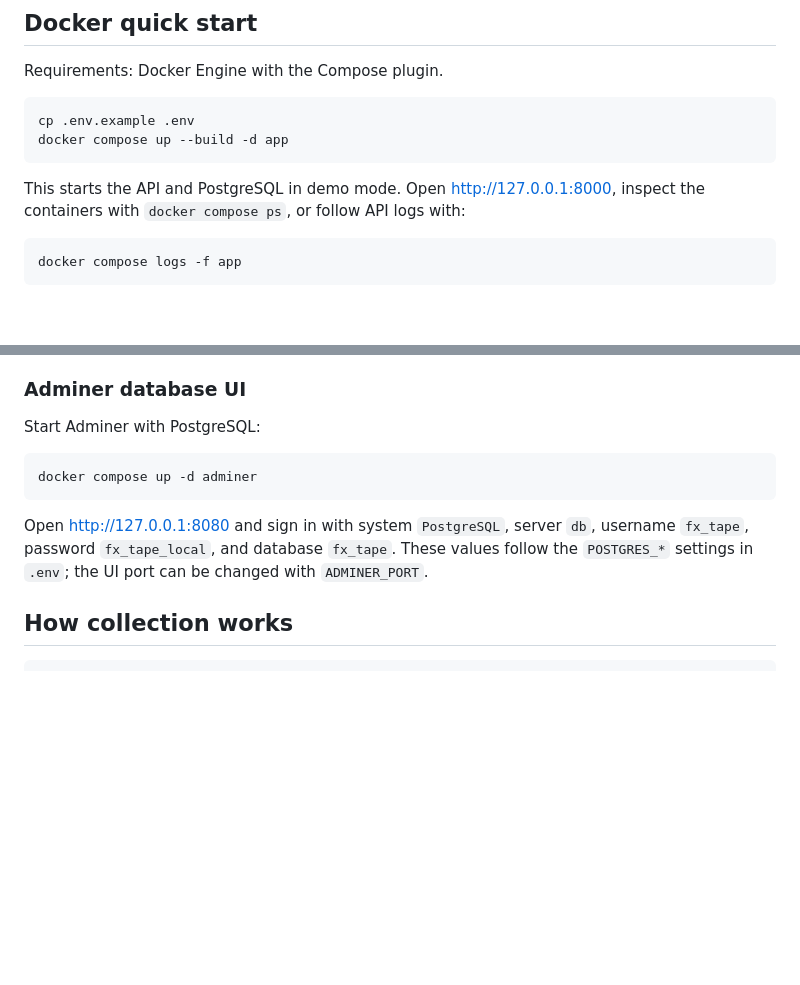
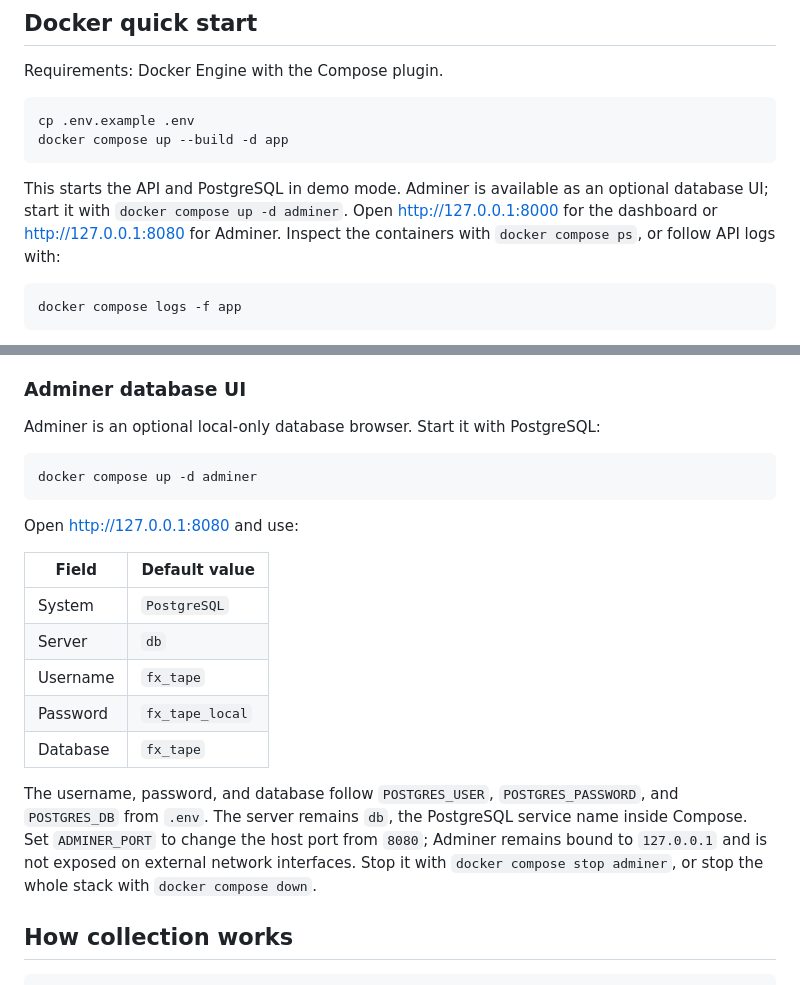
Before and after one commit to davidchan3320/ib-gbp-tracker, a Markdown page: README.md, 2 parts joined by grey strips. Drawn GitHub-style; blank space fills up the shorter version.

Commit message:
docs: update README to include Adminer setup instructions and usage details

````diff
--- a/README.md
+++ b/README.md
@@ -18,8 +18,10 @@ cp .env.example .env
 docker compose up --build -d app
 ```
 
-This starts the API and PostgreSQL in demo mode. Open
-[http://127.0.0.1:8000](http://127.0.0.1:8000), inspect the containers with
+This starts the API and PostgreSQL in demo mode. Adminer is available as an optional database UI;
+start it with `docker compose up -d adminer`. Open
+[http://127.0.0.1:8000](http://127.0.0.1:8000) for the dashboard or
+[http://127.0.0.1:8080](http://127.0.0.1:8080) for Adminer. Inspect the containers with
 `docker compose ps`, or follow API logs with:
 
 ```bash
@@ -119,15 +121,27 @@ production.
 
 ### Adminer database UI
 
-Start Adminer with PostgreSQL:
+Adminer is an optional local-only database browser. Start it with PostgreSQL:
 
 ```bash
 docker compose up -d adminer
 ```
 
-Open [http://127.0.0.1:8080](http://127.0.0.1:8080) and sign in with system `PostgreSQL`, server
-`db`, username `fx_tape`, password `fx_tape_local`, and database `fx_tape`. These values follow the
-`POSTGRES_*` settings in `.env`; the UI port can be changed with `ADMINER_PORT`.
+Open [http://127.0.0.1:8080](http://127.0.0.1:8080) and use:
+
+| Field | Default value |
+| --- | --- |
+| System | `PostgreSQL` |
+| Server | `db` |
+| Username | `fx_tape` |
+| Password | `fx_tape_local` |
+| Database | `fx_tape` |
+
+The username, password, and database follow `POSTGRES_USER`, `POSTGRES_PASSWORD`, and `POSTGRES_DB`
+from `.env`. The server remains `db`, the PostgreSQL service name inside Compose. Set
+`ADMINER_PORT` to change the host port from `8080`; Adminer remains bound to `127.0.0.1` and is not
+exposed on external network interfaces. Stop it with `docker compose stop adminer`, or stop the
+whole stack with `docker compose down`.
 
 ## How collection works
 
````
